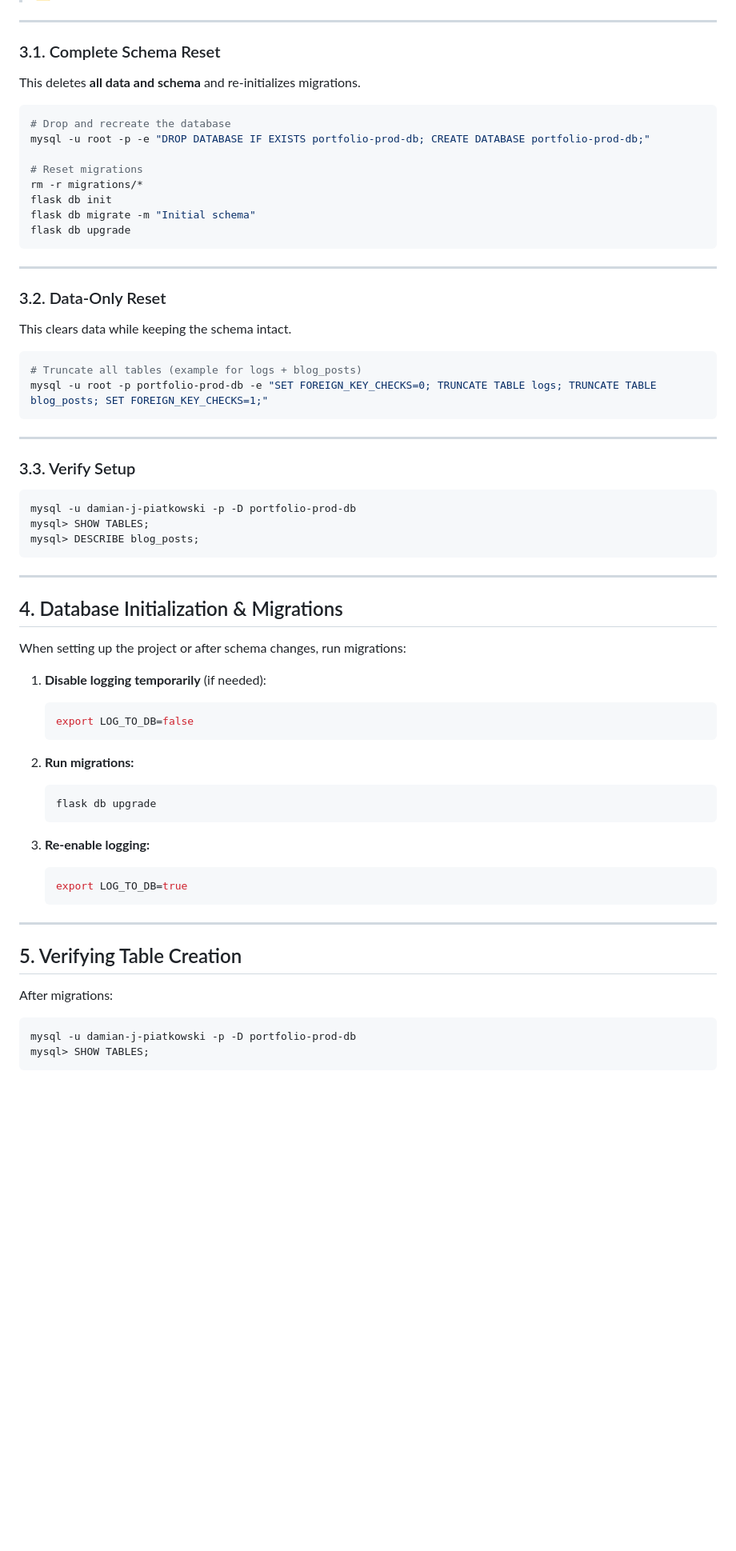
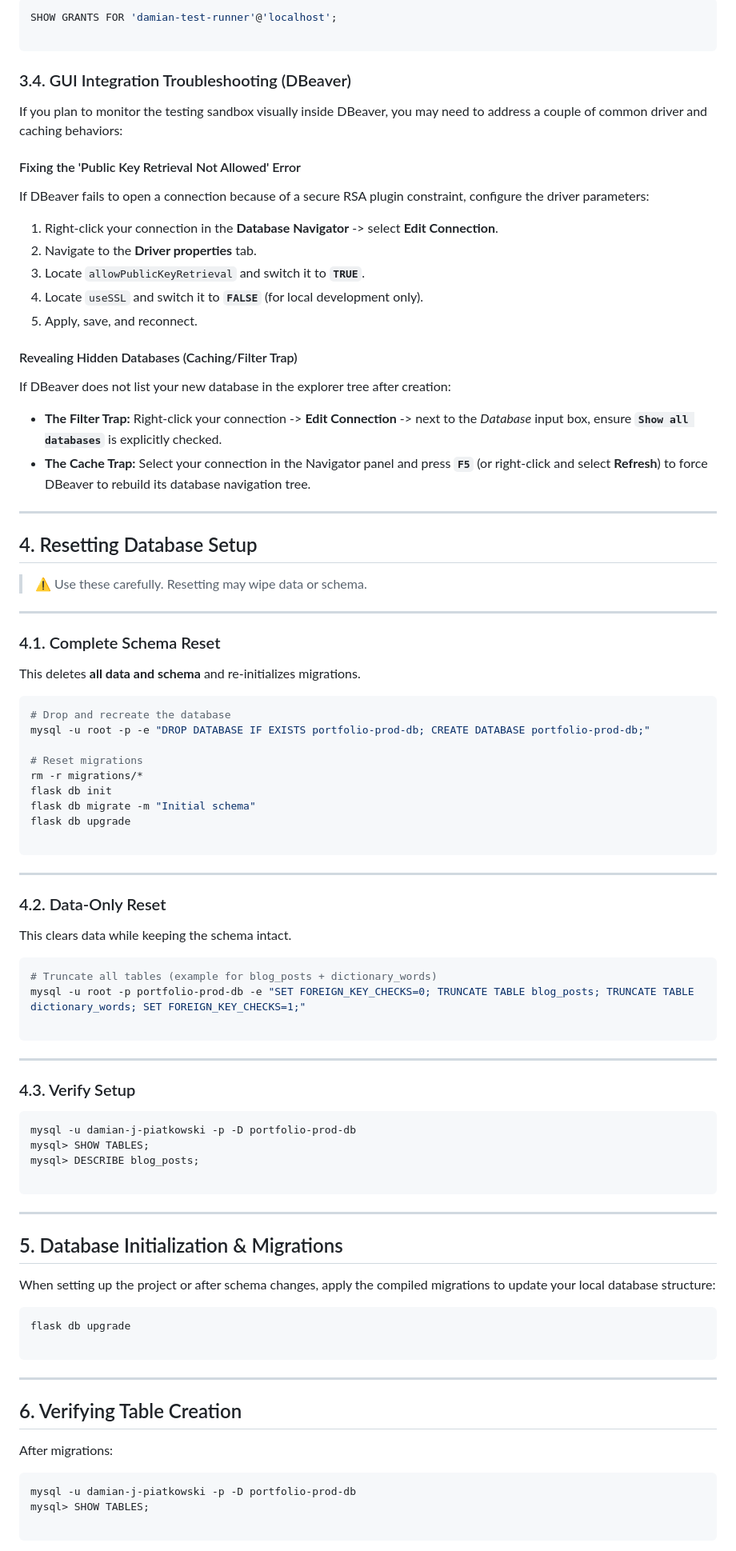
Before and after one commit to damian-j-piatkowski/damianpiatkowski.com, a Markdown page: docs/database-guide.md, the part around one of its changes. Shown at 80% size. Rendered like a GitHub page; blank space fills up the shorter version.

````diff
--- a/docs/database-guide.md
+++ b/docs/database-guide.md
@@ -68,7 +137,38 @@ EXIT;                   -- Leave MySQL
+```sql
+SHOW GRANTS FOR 'damian-test-runner'@'localhost';
+
+```
+
+### 3.4. GUI Integration Troubleshooting (DBeaver)
+
+If you plan to monitor the testing sandbox visually inside DBeaver, you may need to address a couple of common driver and caching behaviors:
+
+#### Fixing the 'Public Key Retrieval Not Allowed' Error
+
+If DBeaver fails to open a connection because of a secure RSA plugin constraint, configure the driver parameters:
+
+1. Right-click your connection in the **Database Navigator** -> select **Edit Connection**.
+2. Navigate to the **Driver properties** tab.
+3. Locate `allowPublicKeyRetrieval` and switch it to **`TRUE`**.
+4. Locate `useSSL` and switch it to **`FALSE`** (for local development only).
+5. Apply, save, and reconnect.
+
+#### Revealing Hidden Databases (Caching/Filter Trap)
+
+If DBeaver does not list your new database in the explorer tree after creation:
+
+* **The Filter Trap:** Right-click your connection -> **Edit Connection** -> next to the *Database* input box, ensure **`Show all databases`** is explicitly checked.
+* **The Cache Trap:** Select your connection in the Navigator panel and press **`F5`** (or right-click and select **Refresh**) to force DBeaver to rebuild its database navigation tree.
 
 ---
 
-### 3.1. Complete Schema Reset
+## 4. Resetting Database Setup
+
+> ⚠️ Use these carefully. Resetting may wipe data or schema.
+
+---
+
+### 4.1. Complete Schema Reset
 
 This deletes **all data and schema** and re-initializes migrations.
 
@@ -81,61 +181,52 @@ rm -r migrations/*
 flask db init
 flask db migrate -m "Initial schema"
 flask db upgrade
+
 ```
 
 ---
 
-### 3.2. Data-Only Reset
+### 4.2. Data-Only Reset
 
 This clears data while keeping the schema intact.
 
 ```bash
-# Truncate all tables (example for logs + blog_posts)
-mysql -u root -p portfolio-prod-db -e "SET FOREIGN_KEY_CHECKS=0; TRUNCATE TABLE logs; TRUNCATE TABLE blog_posts; SET FOREIGN_KEY_CHECKS=1;"
+# Truncate all tables (example for blog_posts + dictionary_words)
+mysql -u root -p portfolio-prod-db -e "SET FOREIGN_KEY_CHECKS=0; TRUNCATE TABLE blog_posts; TRUNCATE TABLE dictionary_words; SET FOREIGN_KEY_CHECKS=1;"
+
 ```
 
 ---
 
-### 3.3. Verify Setup
+### 4.3. Verify Setup
 
 ```bash
 mysql -u damian-j-piatkowski -p -D portfolio-prod-db
 mysql> SHOW TABLES;
 mysql> DESCRIBE blog_posts;
+
 ```
 
 ---
 
-## 4. Database Initialization & Migrations
+## 5. Database Initialization & Migrations
 
-When setting up the project or after schema changes, run migrations:
+When setting up the project or after schema changes, apply the compiled migrations to update your local database structure:
 
-1. **Disable logging temporarily** (if needed):
+```bash
+flask db upgrade
 
-   ```bash
-   export LOG_TO_DB=false
-   ```
-
-2. **Run migrations:**
-
-   ```bash
-   flask db upgrade
-   ```
-
-3. **Re-enable logging:**
-
-   ```bash
-   export LOG_TO_DB=true
-   ```
+```
 
 ---
 
-## 5. Verifying Table Creation
+## 6. Verifying Table Creation
 
 After migrations:
 
 ```bash
 mysql -u damian-j-piatkowski -p -D portfolio-prod-db
 mysql> SHOW TABLES;
+
 ```
 
````
Also changed, not shown: other parts of docs/database-guide.md (+99 -26 lines).
